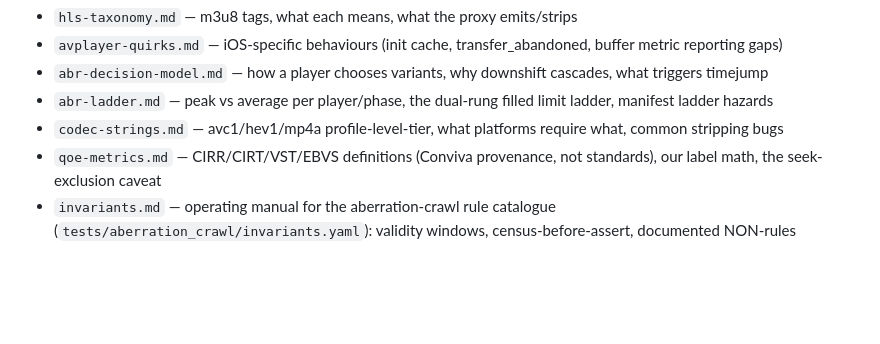
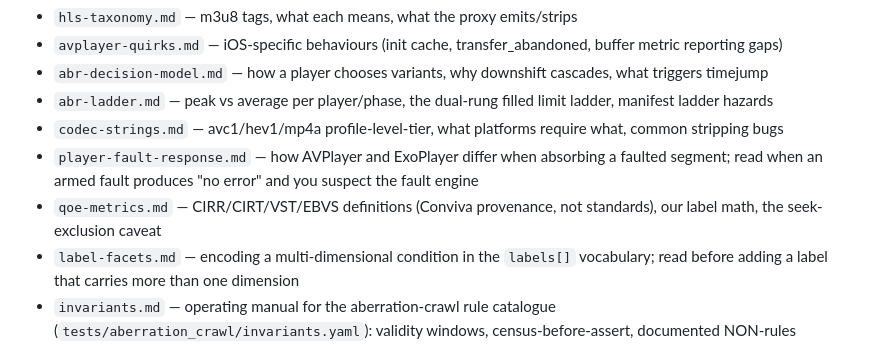
Before and after one commit to jonathaneoliver/infinite-streaming, a Markdown page: .claude/standards/README.md, the part around the change. Rendered like a GitHub page; blank space fills up the shorter version.

```diff
--- a/.claude/standards/README.md
+++ b/.claude/standards/README.md
@@ -54,9 +54,15 @@ it's a reference catalogue (see below), which is exempt by design.
   filled limit ladder, manifest ladder hazards
 - `codec-strings.md` — avc1/hev1/mp4a profile-level-tier, what
   platforms require what, common stripping bugs
+- `player-fault-response.md` — how AVPlayer and ExoPlayer differ when
+  absorbing a faulted segment; read when an armed fault produces "no
+  error" and you suspect the fault engine
 - `qoe-metrics.md` — CIRR/CIRT/VST/EBVS definitions (Conviva
   provenance, not standards), our label math, the seek-exclusion
   caveat
+- `label-facets.md` — encoding a multi-dimensional condition in the
+  `labels[]` vocabulary; read before adding a label that carries more
+  than one dimension
 - `invariants.md` — operating manual for the aberration-crawl rule
   catalogue (`tests/aberration_crawl/invariants.yaml`): validity
   windows, census-before-assert, documented NON-rules
```
Also changed, not shown: docs/README.md (added, +58 -0 lines).
